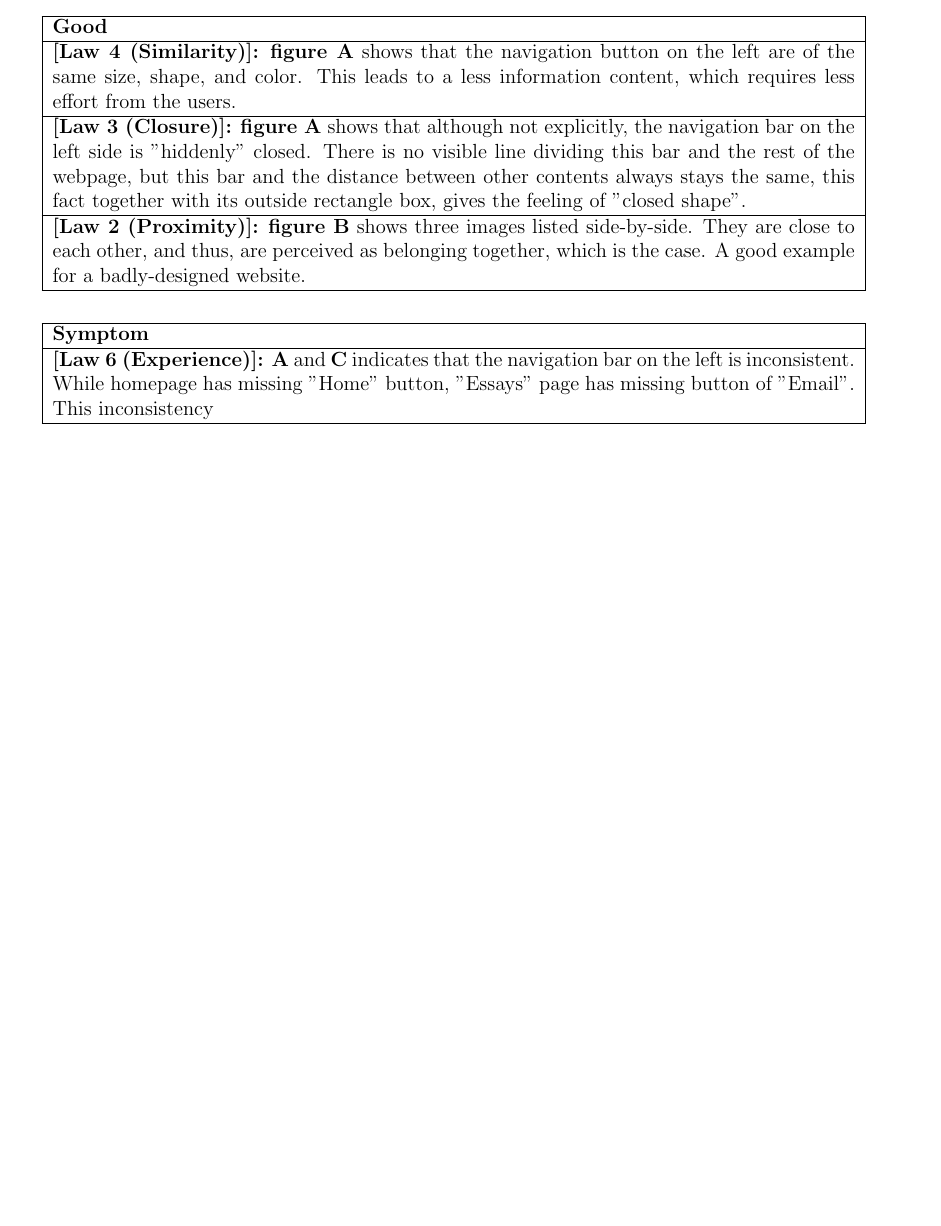
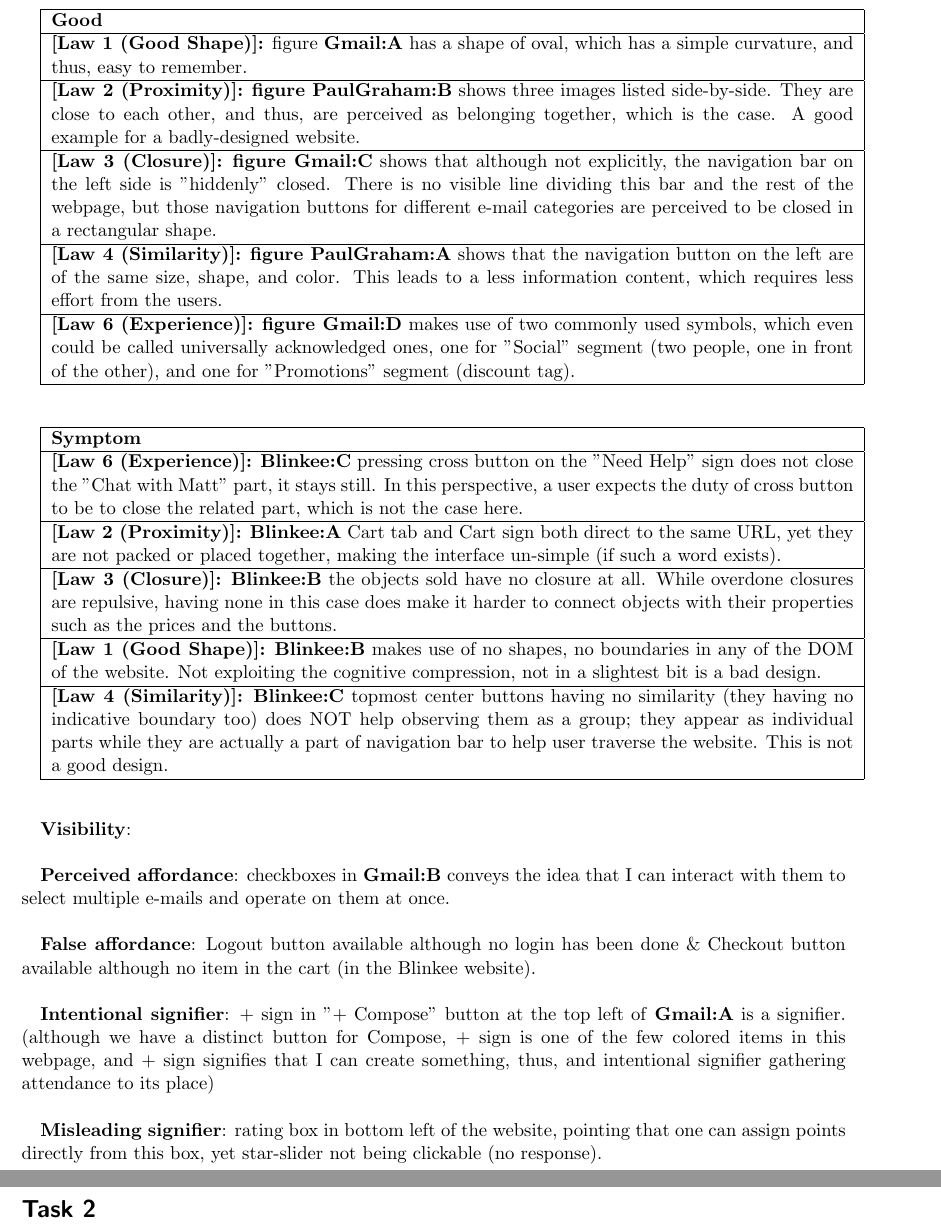
Before and after one commit to Lipskii/DesigningInteractiveSystems1-Assignments, a LaTeX problem sheet (Assignment2/submission/A02-G36.tex): part of the page before the commit and two parts of pages 2 and 3 of 3 after it, the two joined at a grey line, cut so that both start at the same text, the shorter picture padded with empty space. Compiled offline with pdfLaTeX.

Commit message:
[FEAT]: A2 Q1 nearly done

```diff
--- a/Assignment2/submission/A02-G36.tex
+++ b/Assignment2/submission/A02-G36.tex
@@ -1,4 +1,4 @@
-\documentclass[a4paper,12pt,oneside]{scrreprt}
+\documentclass[a4paper,11pt,oneside]{scrreprt}
 \usepackage[latin1]{inputenc}
 \usepackage[english]{babel}
 \usepackage{graphicx}
@@ -79,3 +86,0 @@
-	\begin{subfigure}{.5\textwidth}
-		\centering
-		\includegraphics[clip, trim=-2cm 7cm 25cm 0cm, scale=0.50]{./images/bad1.png}
@@ -86 +86,0 @@
-	\label{fig:test}
@@ -91,11 +104,15 @@
 	\hline
 	\textbf{Good}\\
 	\hline
-	\textbf{{[Law 4 (Similarity)]:}} \textbf{figure A} shows that the navigation button on the left are of the same size, shape, and color. This leads to a less information content, which requires less effort from the users.\\
+	\textbf{{[Law 1 (Good Shape)]:}} figure \textbf{Gmail:A} has a shape of oval, which has a simple curvature, and thus, easy to remember.\\
 	\hline
-	\textbf{{[Law 3 (Closure)]:}} \textbf{figure A} shows that although not explicitly, the navigation bar on the left side is "hiddenly" closed. There is no visible line dividing this bar and the rest of the webpage, but this bar and the distance between other contents always stays the same, this fact together with its outside rectangle box, gives the feeling of "closed shape".\\
+	\textbf{{[Law 2 (Proximity)]:}} \textbf{figure PaulGraham:B} shows three images listed side-by-side. They are close to each other, and thus, are perceived as belonging together, which is the case. A good example for a badly-designed website.\\
 	\hline
-	\textbf{{[Law 2 (Proximity)]:}} \textbf{figure B} shows three images listed side-by-side. They are close to each other, and thus, are perceived as belonging together, which is the case. A good example for a badly-designed website.\\
+	\textbf{{[Law 3 (Closure)]:}} \textbf{figure Gmail:C} shows that although not explicitly, the navigation bar on the left side is "hiddenly" closed. There is no visible line dividing this bar and the rest of the webpage, but those navigation buttons for different e-mail categories are perceived to be closed in a rectangular shape.\\
+	\hline
+	\textbf{{[Law 4 (Similarity)]:}} \textbf{figure PaulGraham:A} shows that the navigation button on the left are of the same size, shape, and color. This leads to a less information content, which requires less effort from the users.\\
+	\hline
+	\textbf{{[Law 6 (Experience)]:}} \textbf{figure Gmail:D} makes use of two commonly used symbols, which even could be called universally acknowledged ones, one for "Social" segment (two people, one in front of the other), and one for "Promotions" segment (discount tag).\\
 	\hline
 \end{tabularx}
 
@@ -106,12 +123,41 @@
 \begin{tabularx}{\textwidth}{|X|}
 	\hline
 	\textbf{Symptom}\\
+%	\hline
+%	\textbf{{[Law 6 (Experience)]:}} \textbf{PaulGraham:A} and \textbf{PaulGraham:C} indicates that the navigation bar on the left is inconsistent. While homepage has missing "Home" button, "Essays" page has missing button of "Email". This inconsistency  \\
 	\hline
-	\textbf{{[Law 6 (Experience)]:}} \textbf{A} and \textbf{C} indicates that the navigation bar on the left is inconsistent. While homepage has missing "Home" button, "Essays" page has missing button of "Email". This inconsistency  \\
+	\textbf{{[Law 6 (Experience)]:}} \textbf{Blinkee:C} pressing cross button on the "Need Help" sign does not close the "Chat with Matt" part, it stays still. In this perspective, a user expects the duty of cross button to be to close the related part, which is not the case here.\\
+	\hline
+	\textbf{{[Law 2 (Proximity)]:}} \textbf{Blinkee:A} Cart tab and Cart sign both direct to the same URL, yet they are not packed or placed together, making the interface un-simple (if such a word exists). \\
+	\hline
+	\textbf{{[Law 3 (Closure)]:}} \textbf{Blinkee:B} the objects sold have no closure at all. While overdone closures are repulsive, having none in this case does make it harder to connect objects with their properties such as the prices and the buttons. \\
+	\hline
+	\textbf{{[Law 1 (Good Shape)]:}} \textbf{Blinkee:B} makes use of no shapes, no boundaries in any of the DOM of the website. Not exploiting the cognitive compression, not in a slightest bit is a bad design. \\
+	\hline
+	\textbf{{[Law 4 (Similarity)]:}} \textbf{Blinkee:C} topmost center buttons having no similarity (they having no indicative boundary too) does NOT help observing them as a group; they appear as individual parts while they are actually a part of navigation bar to help user traverse the website. This is not a good design.\\
 	\hline
 \end{tabularx}
 
+\bigskip
+
+\bigskip
+
+\textbf{Visibility}:\\
+
+
+\textbf{Perceived affordance}: checkboxes in \textbf{Gmail:B} conveys the idea that I can interact with them to select multiple e-mails and operate on them at once.\\
+
+\textbf{False affordance}: Logout button available although no login has been done \& Checkout button available although no item in the cart (in the Blinkee website).\\
 
 
 
+\textbf{Intentional signifier}: + sign in "+ Compose" button at the top left of  \textbf{Gmail:A} is a signifier. (although we have a distinct button for Compose, + sign is one of the few colored items in this webpage, and + sign signifies that I can create something, thus, and intentional signifier gathering attendance to its place)\\
+
+\textbf{Misleading signifier}: rating box in bottom left of the website, pointing that one can assign points directly from this box, yet star-slider not being clickable (no response).
+
+
+\clearpage
+
+\section*{Task 2}
+
 \end{document}}
```
Also changed, not shown: Assignment2/submission/A02-G36.pdf, Assignment2/submission/images/bad2nd.png (deleted), Assignment2/submission/images/blinkee.jpg (added), Assignment2/submission/images/gmail1.png (added), Assignment2/submission/A02-G36.tex (51 more changed lines).
